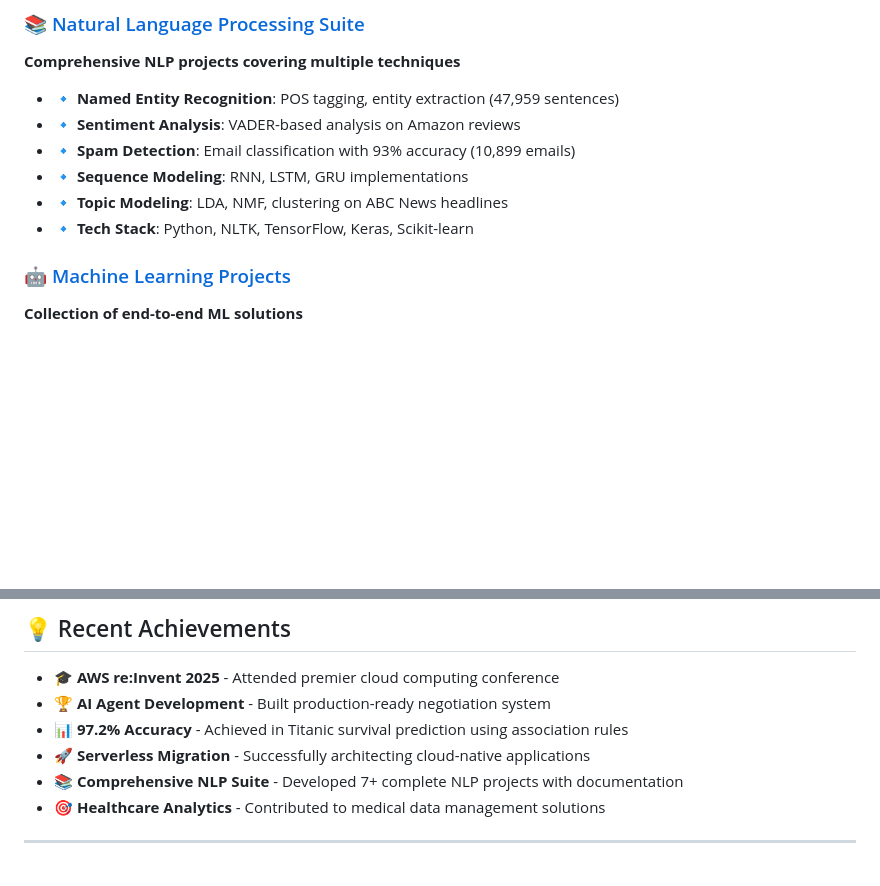
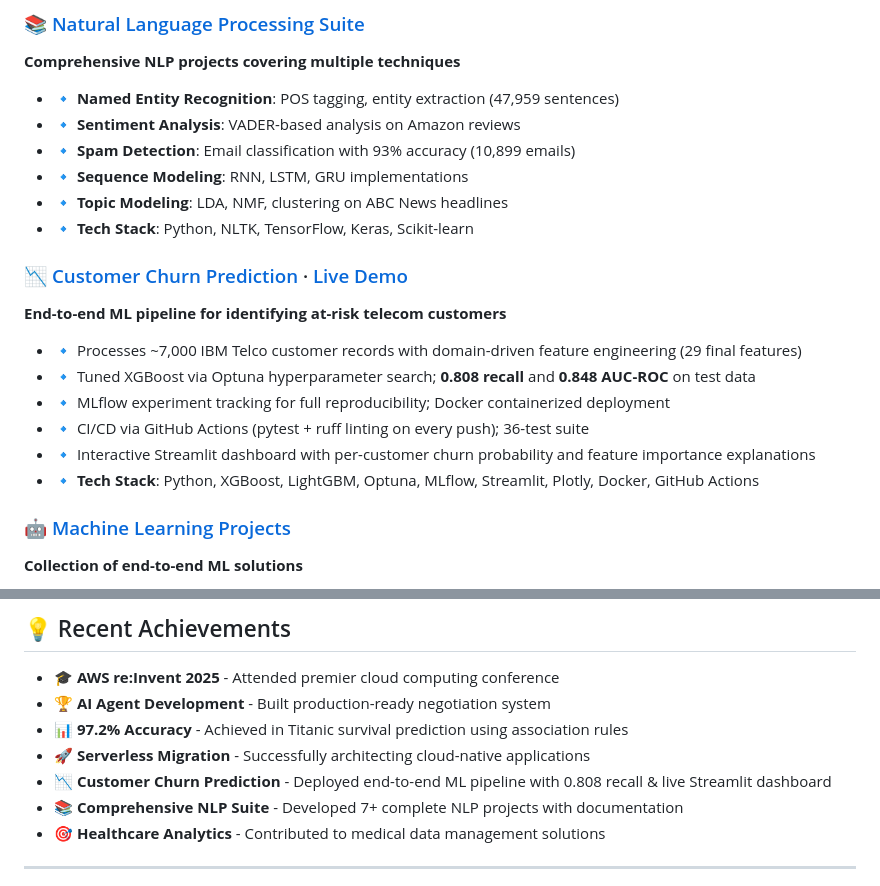
Before and after one commit to TheJegede/TaiwoJegede, a Markdown page: README.md, 2 parts joined by grey strips. Rendered like a GitHub page; blank space fills up the shorter version.

Commit message:
Updated my readme

```diff
--- a/README.md
+++ b/README.md
@@ -174,6 +174,15 @@ I'm **Taiwo Jegede**, a passionate **Data Analyst**, **AI & Machine Learning Eng
 - 🔹 **Sequence Modeling**: RNN, LSTM, GRU implementations
 - 🔹 **Topic Modeling**: LDA, NMF, clustering on ABC News headlines
 - 🔹 **Tech Stack**: Python, NLTK, TensorFlow, Keras, Scikit-learn
+
+### 📉 [Customer Churn Prediction](https://github.com/TheJegede/Customer_ChurnPred) · [Live Demo](https://whychurn.streamlit.app/)
+**End-to-end ML pipeline for identifying at-risk telecom customers**
+- 🔹 Processes ~7,000 IBM Telco customer records with domain-driven feature engineering (29 final features)
+- 🔹 Tuned XGBoost via Optuna hyperparameter search; **0.808 recall** and **0.848 AUC-ROC** on test data
+- 🔹 MLflow experiment tracking for full reproducibility; Docker containerized deployment
+- 🔹 CI/CD via GitHub Actions (pytest + ruff linting on every push); 36-test suite
+- 🔹 Interactive Streamlit dashboard with per-customer churn probability and feature importance explanations
+- 🔹 **Tech Stack**: Python, XGBoost, LightGBM, Optuna, MLflow, Streamlit, Plotly, Docker, GitHub Actions
 
 ### 🤖 [Machine Learning Projects](https://github.com/TheJegede/Machine-Learning-Projects)
 **Collection of end-to-end ML solutions**
@@ -359,6 +368,7 @@ Scalable deployments
 - 🏆 **AI Agent Development** - Built production-ready negotiation system
 - 📊 **97.2% Accuracy** - Achieved in Titanic survival prediction using association rules
 - 🚀 **Serverless Migration** - Successfully architecting cloud-native applications
+- 📉 **Customer Churn Prediction** - Deployed end-to-end ML pipeline with 0.808 recall & live Streamlit dashboard
 - 📚 **Comprehensive NLP Suite** - Developed 7+ complete NLP projects with documentation
 - 🎯 **Healthcare Analytics** - Contributed to medical data management solutions
 
```
